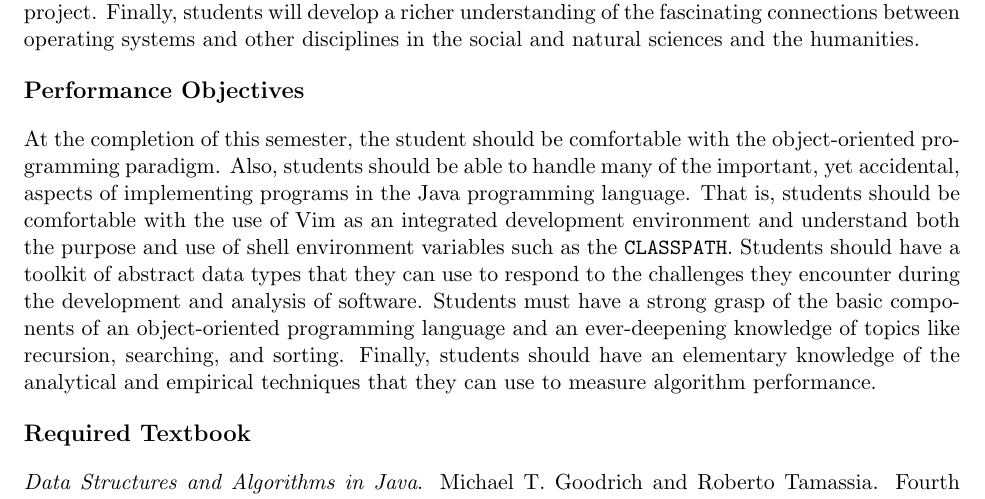
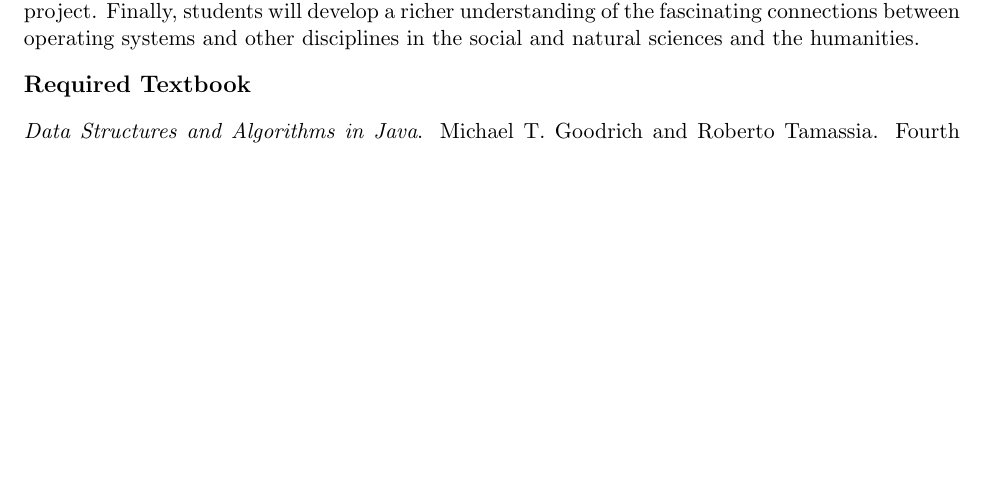
Before and after one commit to gkapfham/cs440S2014, a LaTeX document (syllabus/cs440S2014-syllabus.tex): part of page 2 of 6 before the commit and part of page 2 of 5 after it, cut so that both start at the same text, the shorter picture padded with empty space. Compiled offline with pdfLaTeX; a LaTeX package or settings file that is missing is left out.

Commit message:
Removed the performance objectives from the syllabus, not sure what to put there.

```diff
--- a/syllabus/cs440S2014-syllabus.tex
+++ b/syllabus/cs440S2014-syllabus.tex
@@ -81,23 +81,16 @@ theories, techniques, and methodologies, and tools.  This course has the objecti
 
 \end{enumerate}
 
-\vspace*{-.2in} \noindent Throughout the semester students also will enhance their ability to write and present ideas
+\vspace*{-.2in}
+\noindent
+Throughout the semester students also will enhance their ability to write and present ideas
 about operating systems in a clear and compelling fashion.  Students will gain practical experience in
 the design, implementation, and analysis of operating systems during laboratory sessions and a final project. Finally,
 students will develop a richer understanding of the fascinating connections between operating systems and other
 disciplines in the social and natural sciences and the humanities.
 
-\subsection*{Performance Objectives}
+% \subsection*{Performance Objectives}
 
-At the completion of this semester, the student should be comfortable with the object-oriented programming paradigm.
-Also, students should be able to handle many of the important, yet accidental, aspects of implementing programs in the
-Java programming language.  That is, students should be comfortable with the use of Vim as an integrated development
-environment and understand both the purpose and use of shell environment variables such as the {\tt CLASSPATH}.
-Students should have a toolkit of abstract data types that they can use to respond to the challenges they encounter
-during the development and analysis of software.  Students must have a strong grasp of the basic components of an
-object-oriented programming language and an ever-deepening knowledge of topics like recursion, searching, and sorting.
-Finally, students should have an elementary knowledge of the analytical and empirical techniques that they can use to
-measure algorithm performance.
 
 \subsection*{Required Textbook}
 
```
